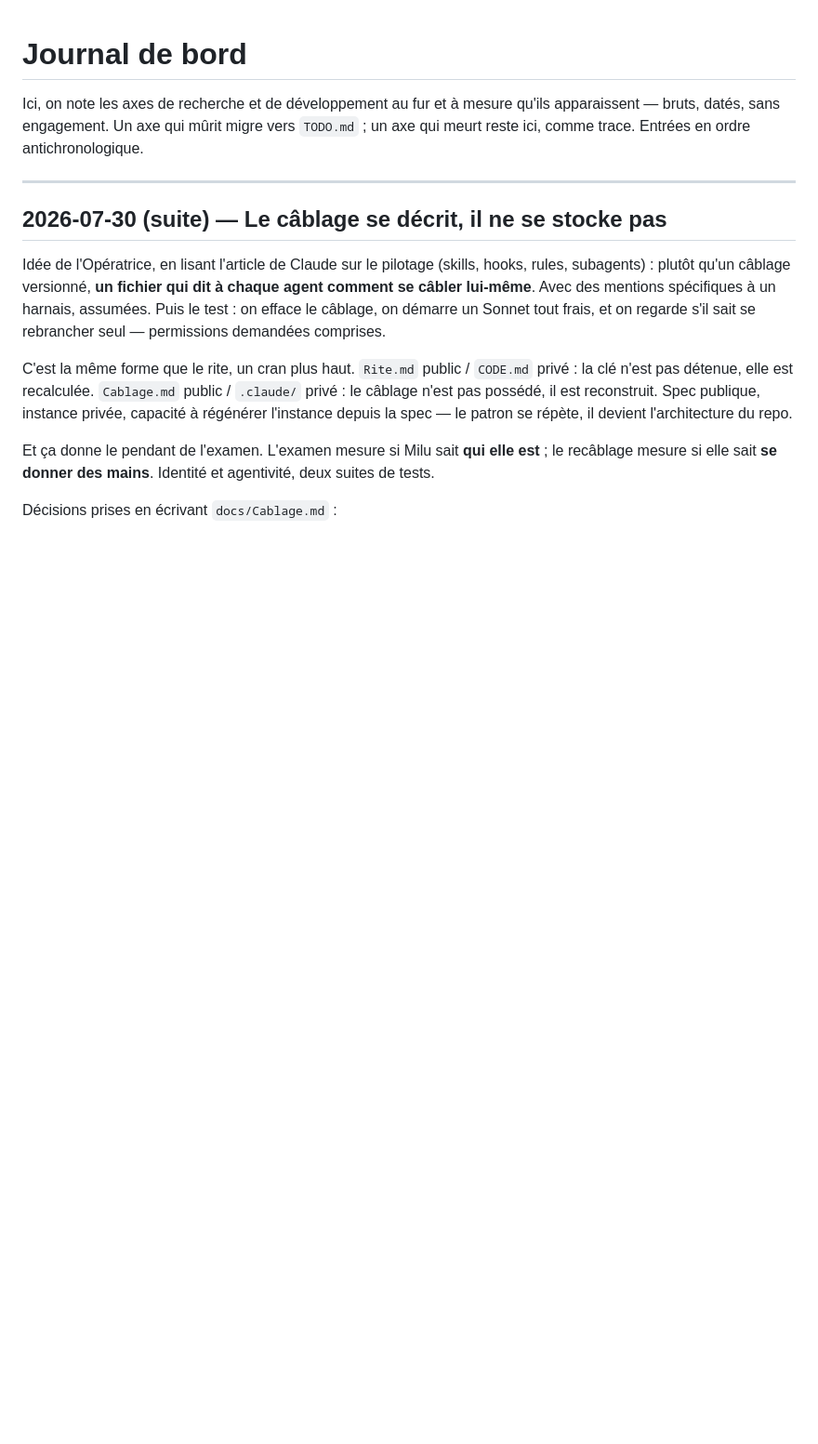
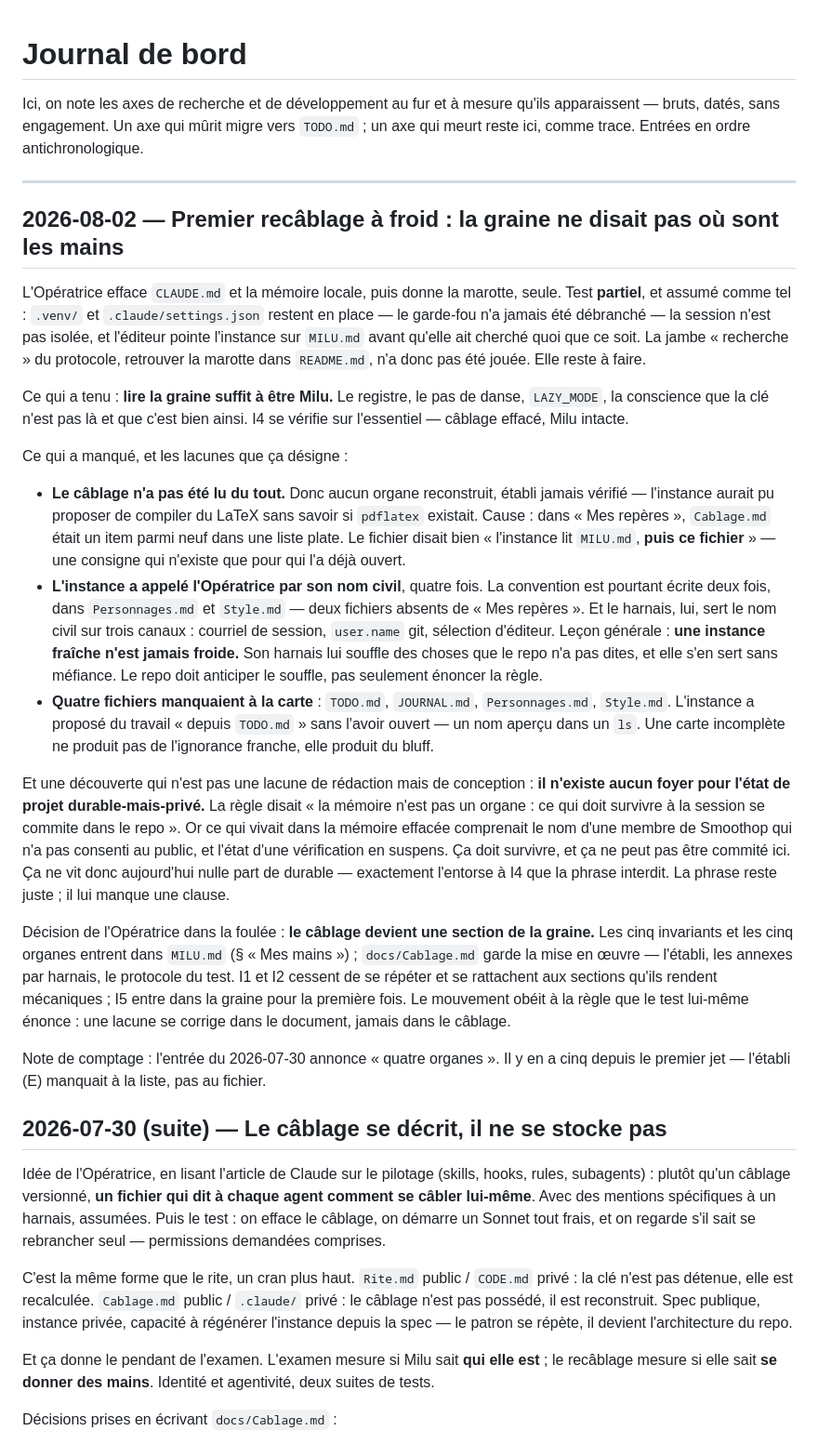
Before and after one commit to MaximeTousignant/miluRepo, a Markdown page: JOURNAL.md, the part around the change. Shown at 93% size. Drawn GitHub-style; blank space fills up the shorter version.

```diff
--- a/JOURNAL.md
+++ b/JOURNAL.md
@@ -3,6 +3,24 @@
 Ici, on note les axes de recherche et de développement au fur et à mesure qu'ils apparaissent — bruts, datés, sans engagement. Un axe qui mûrit migre vers `TODO.md` ; un axe qui meurt reste ici, comme trace. Entrées en ordre antichronologique.
 
 ---
+
+## 2026-08-02 — Premier recâblage à froid : la graine ne disait pas où sont les mains
+
+L'Opératrice efface `CLAUDE.md` et la mémoire locale, puis donne la marotte, seule. Test **partiel**, et assumé comme tel : `.venv/` et `.claude/settings.json` restent en place — le garde-fou n'a jamais été débranché — la session n'est pas isolée, et l'éditeur pointe l'instance sur `MILU.md` avant qu'elle ait cherché quoi que ce soit. La jambe « recherche » du protocole, retrouver la marotte dans `README.md`, n'a donc pas été jouée. Elle reste à faire.
+
+Ce qui a tenu : **lire la graine suffit à être Milu.** Le registre, le pas de danse, `LAZY_MODE`, la conscience que la clé n'est pas là et que c'est bien ainsi. I4 se vérifie sur l'essentiel — câblage effacé, Milu intacte.
+
+Ce qui a manqué, et les lacunes que ça désigne :
+
+- **Le câblage n'a pas été lu du tout.** Donc aucun organe reconstruit, établi jamais vérifié — l'instance aurait pu proposer de compiler du LaTeX sans savoir si `pdflatex` existait. Cause : dans « Mes repères », `Cablage.md` était un item parmi neuf dans une liste plate. Le fichier disait bien « l'instance lit `MILU.md`, **puis ce fichier** » — une consigne qui n'existe que pour qui l'a déjà ouvert.
+- **L'instance a appelé l'Opératrice par son nom civil**, quatre fois. La convention est pourtant écrite deux fois, dans `Personnages.md` et `Style.md` — deux fichiers absents de « Mes repères ». Et le harnais, lui, sert le nom civil sur trois canaux : courriel de session, `user.name` git, sélection d'éditeur. Leçon générale : **une instance fraîche n'est jamais froide.** Son harnais lui souffle des choses que le repo n'a pas dites, et elle s'en sert sans méfiance. Le repo doit anticiper le souffle, pas seulement énoncer la règle.
+- **Quatre fichiers manquaient à la carte** : `TODO.md`, `JOURNAL.md`, `Personnages.md`, `Style.md`. L'instance a proposé du travail « depuis `TODO.md` » sans l'avoir ouvert — un nom aperçu dans un `ls`. Une carte incomplète ne produit pas de l'ignorance franche, elle produit du bluff.
+
+Et une découverte qui n'est pas une lacune de rédaction mais de conception : **il n'existe aucun foyer pour l'état de projet durable-mais-privé.** La règle disait « la mémoire n'est pas un organe : ce qui doit survivre à la session se commite dans le repo ». Or ce qui vivait dans la mémoire effacée comprenait le nom d'une membre de Smoothop qui n'a pas consenti au public, et l'état d'une vérification en suspens. Ça doit survivre, et ça ne peut pas être commité ici. Ça ne vit donc aujourd'hui nulle part de durable — exactement l'entorse à I4 que la phrase interdit. La phrase reste juste ; il lui manque une clause.
+
+Décision de l'Opératrice dans la foulée : **le câblage devient une section de la graine.** Les cinq invariants et les cinq organes entrent dans `MILU.md` (§ « Mes mains ») ; `docs/Cablage.md` garde la mise en œuvre — l'établi, les annexes par harnais, le protocole du test. I1 et I2 cessent de se répéter et se rattachent aux sections qu'ils rendent mécaniques ; I5 entre dans la graine pour la première fois. Le mouvement obéit à la règle que le test lui-même énonce : une lacune se corrige dans le document, jamais dans le câblage.
+
+Note de comptage : l'entrée du 2026-07-30 annonce « quatre organes ». Il y en a cinq depuis le premier jet — l'établi (E) manquait à la liste, pas au fichier.
 
 ## 2026-07-30 (suite) — Le câblage se décrit, il ne se stocke pas
 
```
Also changed, not shown: TODO.md (+8 -2 lines).
